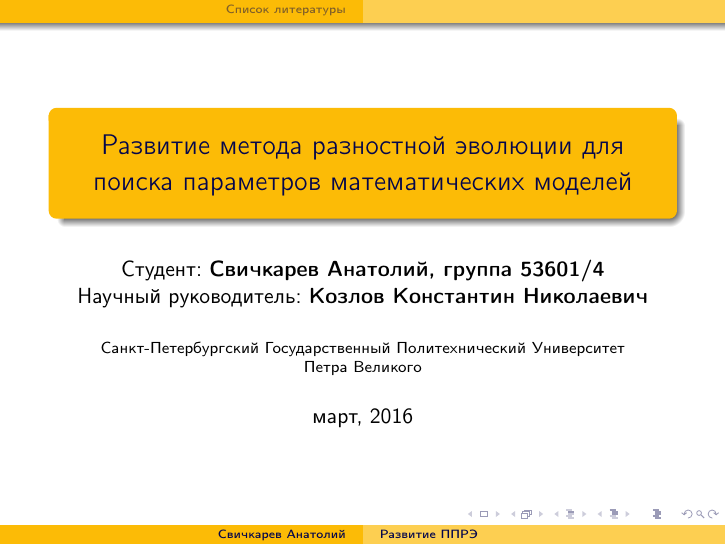
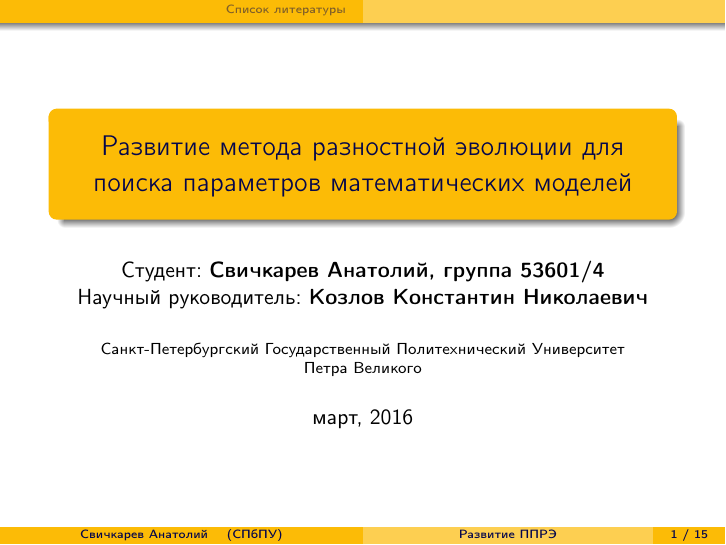
Before and after one commit to SvichkarevAnatoly/research-1-semester-master-presentation, LaTeX slides (Svichkarev.tex): page 1 of 15. Compiled offline with pdfLaTeX.

Commit message:
отображение номера текущего слайда и скрытие управляющих элементов

```diff
--- a/Svichkarev.tex
+++ b/Svichkarev.tex
@@ -42,6 +42,26 @@
 % Убрать из подписи картинки префикс Рис.
 \usepackage{caption}
 \captionsetup[figure]{labelformat=empty}
+
+% Убрать управляющие значки внизу слайдов
+\beamertemplatenavigationsymbolsempty
+
+% Переопределение нижней статусной строки,
+% используется здесь для комбинации автора, института, темы и номера слайда
+\setbeamertemplate{footline}{
+\leavevmode%
+\hbox{%
+\begin{beamercolorbox}[wd=.5\paperwidth,ht=2.25ex,dp=1ex,center]{author in head/foot}%
+    \usebeamerfont{title in head/foot}\insertshortauthor \hspace*{1em} (\insertshortinstitute)
+\end{beamercolorbox}%
+\begin{beamercolorbox}[wd=.4\paperwidth,ht=2.25ex,dp=1ex,center]{title in head/foot}%
+    \usebeamerfont{title in head/foot}\insertshorttitle
+\end{beamercolorbox}%
+\begin{beamercolorbox}[wd=.1\paperwidth,ht=2.25ex,dp=1ex,center]{author in head/foot}%
+    \insertframenumber{} / \inserttotalframenumber
+\end{beamercolorbox}}%
+\vskip0pt%
+}
 
 \begin{document}
 
```
